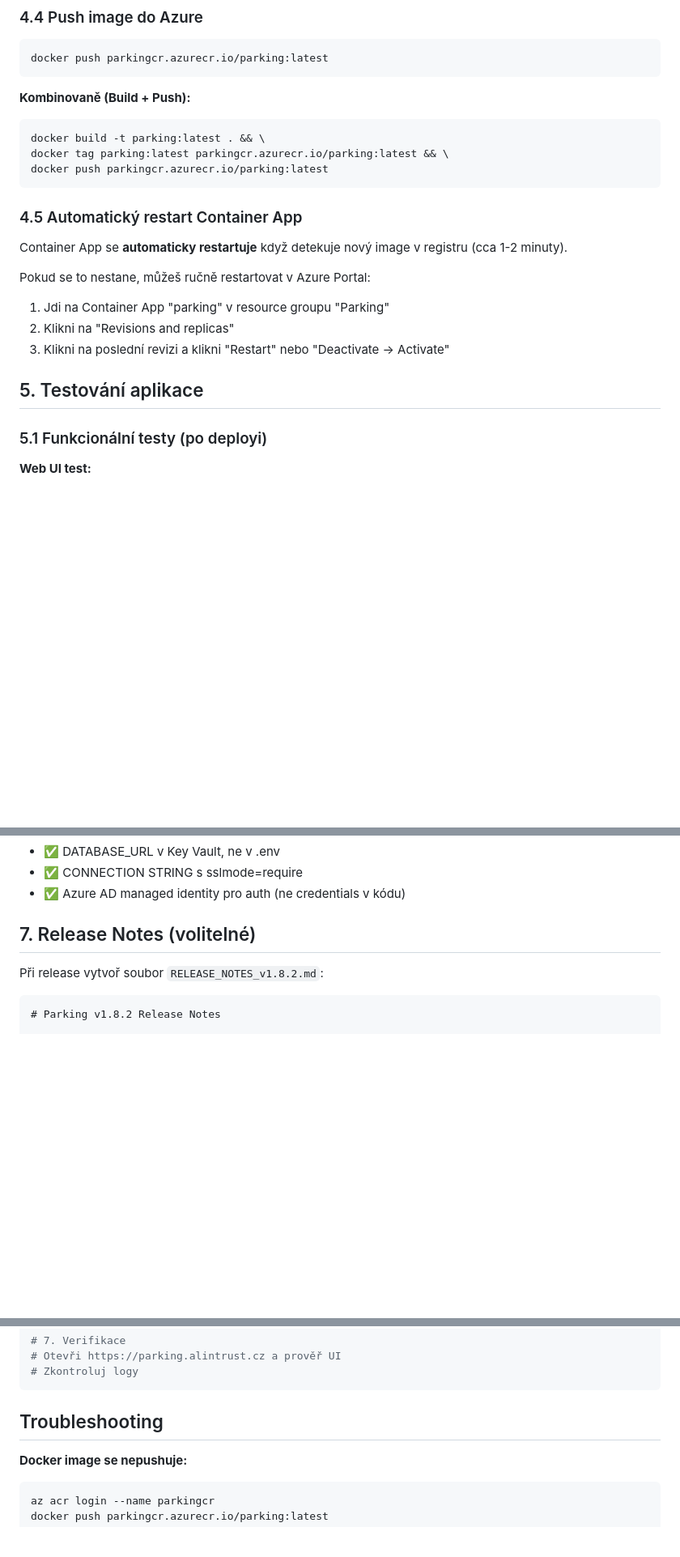
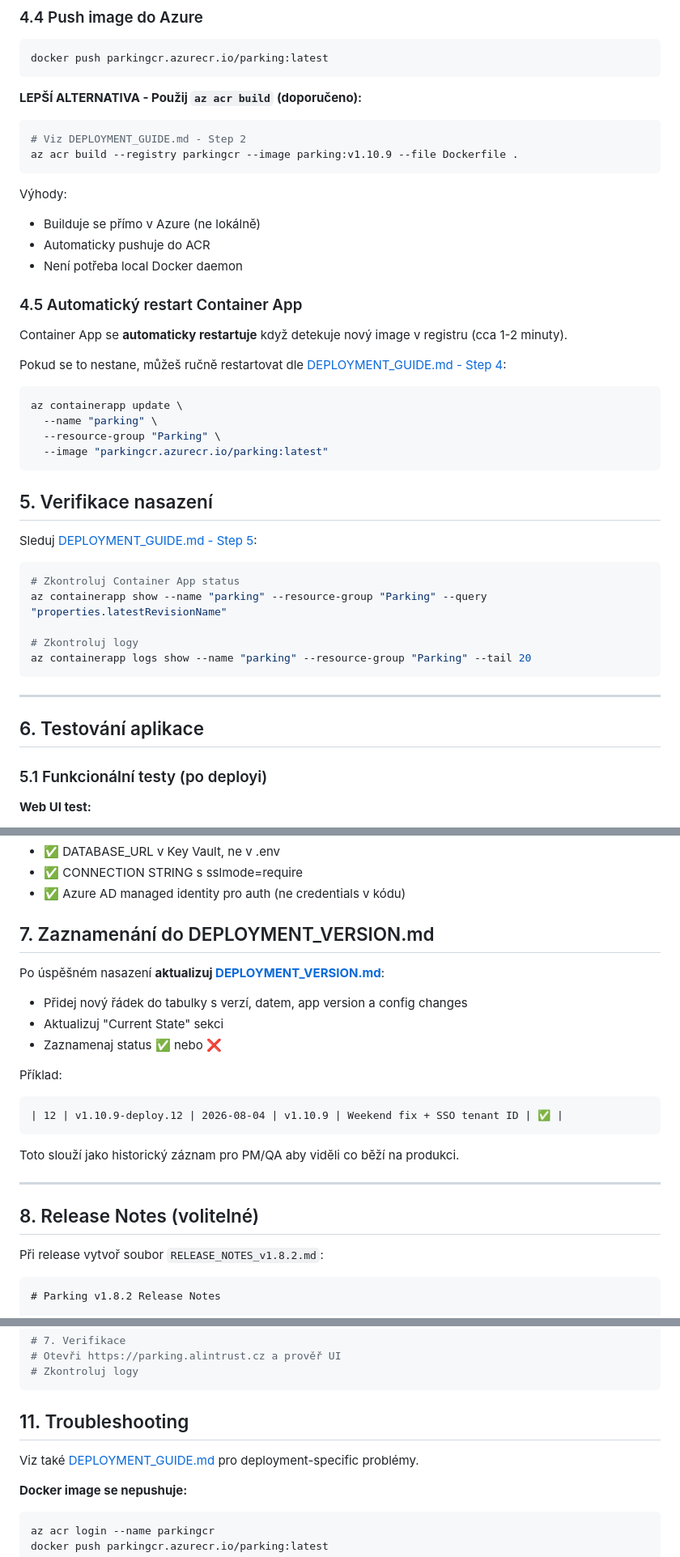
Before and after one commit to ondrejremes/parking, a Markdown page: RELEASE.md, 3 parts joined by grey strips. Shown at 81% size. GitHub-like rendering; blank space fills up the shorter version.

Commit message:
docs: clarify relationship between RELEASE.md, DEPLOYMENT_GUIDE.md, and DEPLOYMENT_VERSION.md
- Added references to DEPLOYMENT_GUIDE.md for modern deployment workflow
- Clarified that az acr build is recommended over docker push
- Added step to update DEPLOYMENT_VERSION.md after successful deployment
- Reorganized sections with proper numbering
- Each document now has clear purpose: procedure, operations, history

````diff
--- a/RELEASE.md
+++ b/RELEASE.md
@@ -91,22 +103,42 @@ az acr login --name parkingcr
 docker push parkingcr.azurecr.io/parking:latest
 ```
 
-**Kombinovaně (Build + Push):**
+**LEPŠÍ ALTERNATIVA - Použij `az acr build` (doporučeno):**
 ```bash
-docker build -t parking:latest . && \
-docker tag parking:latest parkingcr.azurecr.io/parking:latest && \
-docker push parkingcr.azurecr.io/parking:latest
+# Viz DEPLOYMENT_GUIDE.md - Step 2
+az acr build --registry parkingcr --image parking:v1.10.9 --file Dockerfile .
 ```
+
+Výhody:
+- Builduje se přímo v Azure (ne lokálně)
+- Automaticky pushuje do ACR
+- Není potřeba local Docker daemon
 
 ### 4.5 Automatický restart Container App
 Container App se **automaticky restartuje** když detekuje nový image v registru (cca 1-2 minuty).
 
-Pokud se to nestane, můžeš ručně restartovat v Azure Portal:
-1. Jdi na Container App "parking" v resource groupu "Parking"
-2. Klikni na "Revisions and replicas"
-3. Klikni na poslední revizi a klikni "Restart" nebo "Deactivate → Activate"
+Pokud se to nestane, můžeš ručně restartovat dle [DEPLOYMENT_GUIDE.md - Step 4](DEPLOYMENT_GUIDE.md#step-4-container-app-restartupdate):
+```bash
+az containerapp update \
+  --name "parking" \
+  --resource-group "Parking" \
+  --image "parkingcr.azurecr.io/parking:latest"
+```
 
-## 5. Testování aplikace
+## 5. Verifikace nasazení
+
+Sleduj [DEPLOYMENT_GUIDE.md - Step 5](DEPLOYMENT_GUIDE.md#step-5-ověř-deployment):
+```bash
+# Zkontroluj Container App status
+az containerapp show --name "parking" --resource-group "Parking" --query "properties.latestRevisionName"
+
+# Zkontroluj logy
+az containerapp logs show --name "parking" --resource-group "Parking" --tail 20
+```
+
+---
+
+## 6. Testování aplikace
 
 ### 5.1 Funkcionální testy (po deployi)
 
@@ -175,7 +207,23 @@ curl -I https://parking.alintrust.cz | grep -i "strict-transport-security\|x-fra
 - ✅ CONNECTION STRING s sslmode=require
 - ✅ Azure AD managed identity pro auth (ne credentials v kódu)
 
-## 7. Release Notes (volitelné)
+## 7. Zaznamenání do DEPLOYMENT_VERSION.md
+
+Po úspěšném nasazení **aktualizuj [DEPLOYMENT_VERSION.md](DEPLOYMENT_VERSION.md)**:
+- Přidej nový řádek do tabulky s verzí, datem, app version a config changes
+- Aktualizuj "Current State" sekci
+- Zaznamenaj status ✅ nebo ❌
+
+Příklad:
+```markdown
+| 12 | v1.10.9-deploy.12 | 2026-08-04 | v1.10.9 | Weekend fix + SSO tenant ID | ✅ |
+```
+
+Toto slouží jako historický záznam pro PM/QA aby viděli co běží na produkci.
+
+---
+
+## 8. Release Notes (volitelné)
 
 Při release vytvoř soubor `RELEASE_NOTES_v1.8.2.md`:
 
@@ -251,7 +299,9 @@ git merge feature/new-notification
 # Zkontroluj logy
 ```
 
-## Troubleshooting
+## 11. Troubleshooting
+
+Viz také [DEPLOYMENT_GUIDE.md](DEPLOYMENT_GUIDE.md) pro deployment-specific problémy.
 
 **Docker image se nepushuje:**
 ```bash
````
Also changed, not shown: other parts of RELEASE.md (+16 -4 lines).
